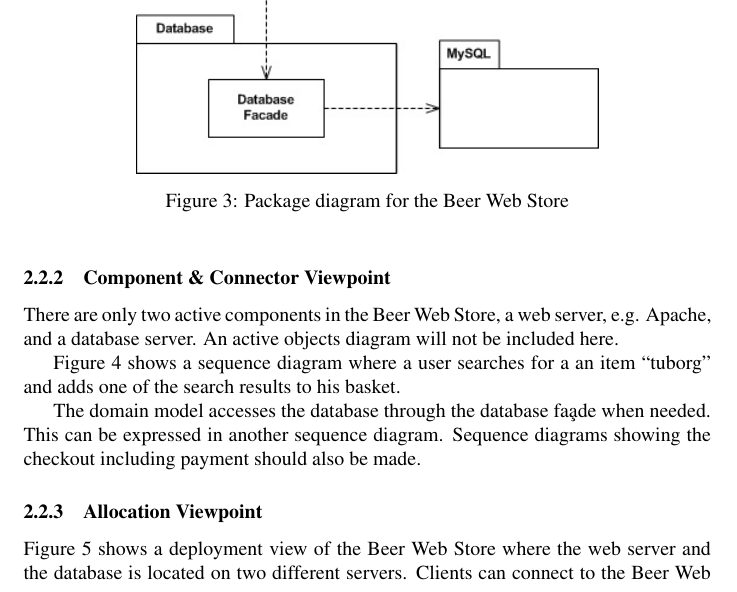
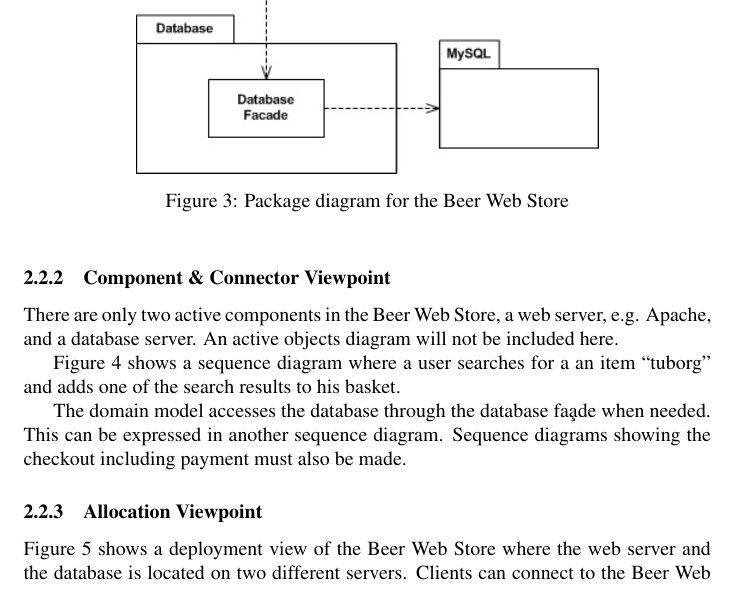
Before and after one commit to ahpoder/pasoos2007hbc, a LaTeX document (SAiP/Module1/H3/doc/document.tex, which reads SAiP/Module1/H3/doc/architecturaldescription.tex): part of page 11 of 27, cut so that both start at the same text. Compiled offline with pdfLaTeX.

Commit message:
Should -> Must

```diff
--- a/SAiP/Module1/H3/doc/architecturaldescription.tex
+++ b/SAiP/Module1/H3/doc/architecturaldescription.tex
@@ -123,7 +123,7 @@ for a an item ``tuborg'' and adds one of the search results to his basket.
 
 The domain model accesses the database through the database fa\c ade
 when needed. This can be expressed in another sequence diagram.
-Sequence diagrams showing the checkout including payment should
+Sequence diagrams showing the checkout including payment must
 also be made.
 
 \subsubsection{Allocation Viewpoint}
```
